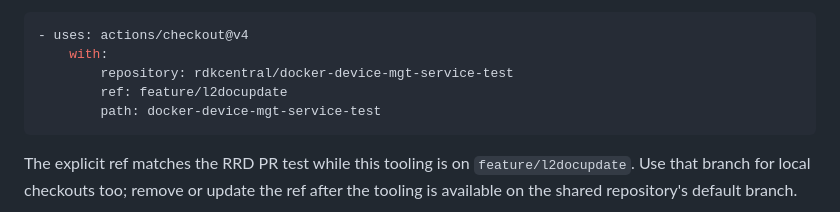
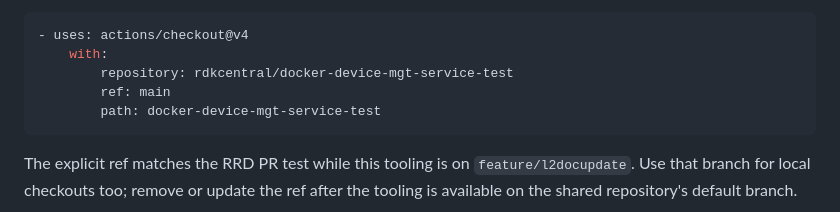
Before and after one commit to rdkcentral/docker-device-mgt-service-test, a Markdown page: README.md, the part around the change. GitHub-like rendering.

````diff
--- a/README.md
+++ b/README.md
@@ -114,7 +114,7 @@ In GitHub Actions, add a checkout before invoking the same command:
 - uses: actions/checkout@v4
     with:
         repository: rdkcentral/docker-device-mgt-service-test
-        ref: feature/l2docupdate
+        ref: main
         path: docker-device-mgt-service-test
 ```
 
````
